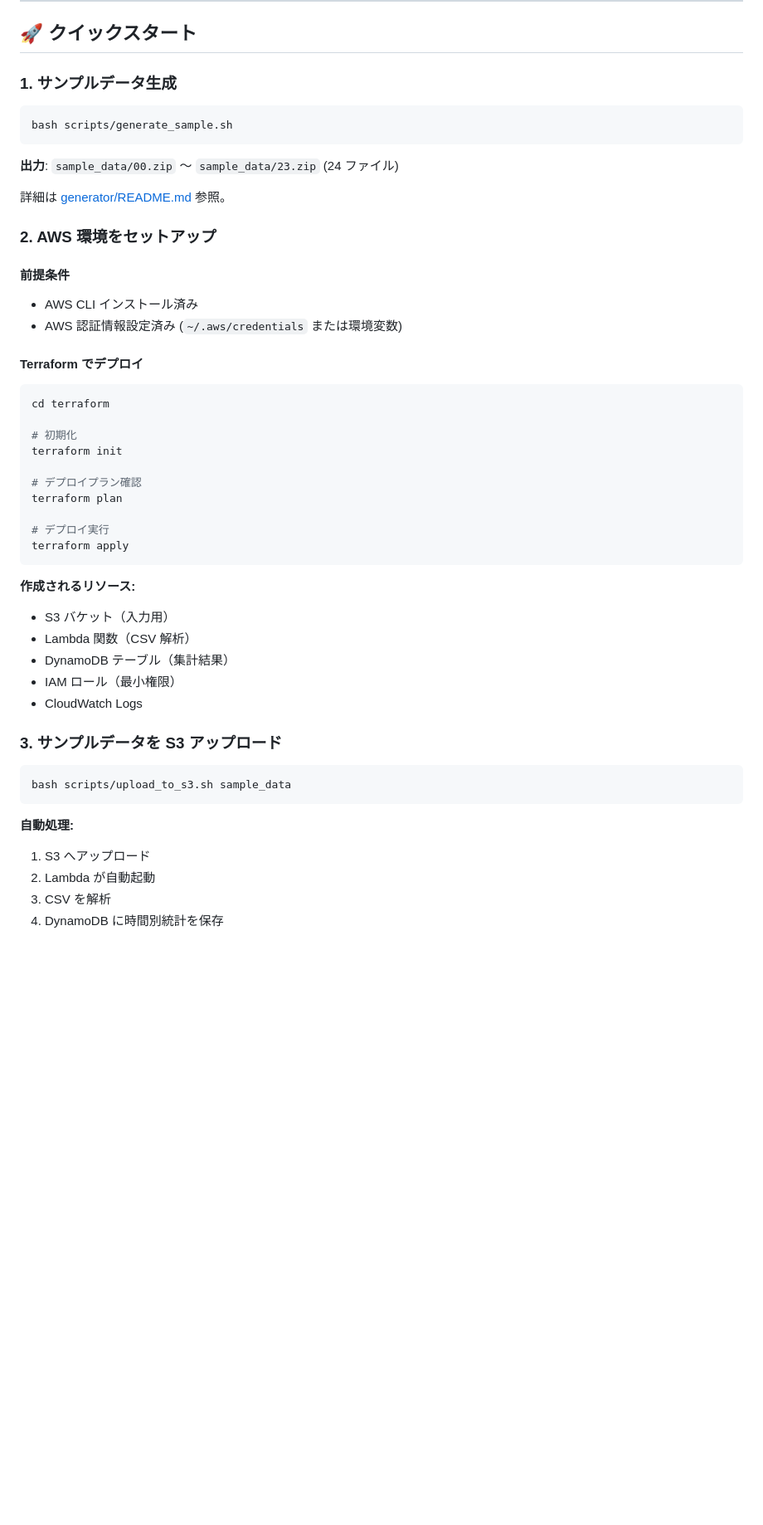
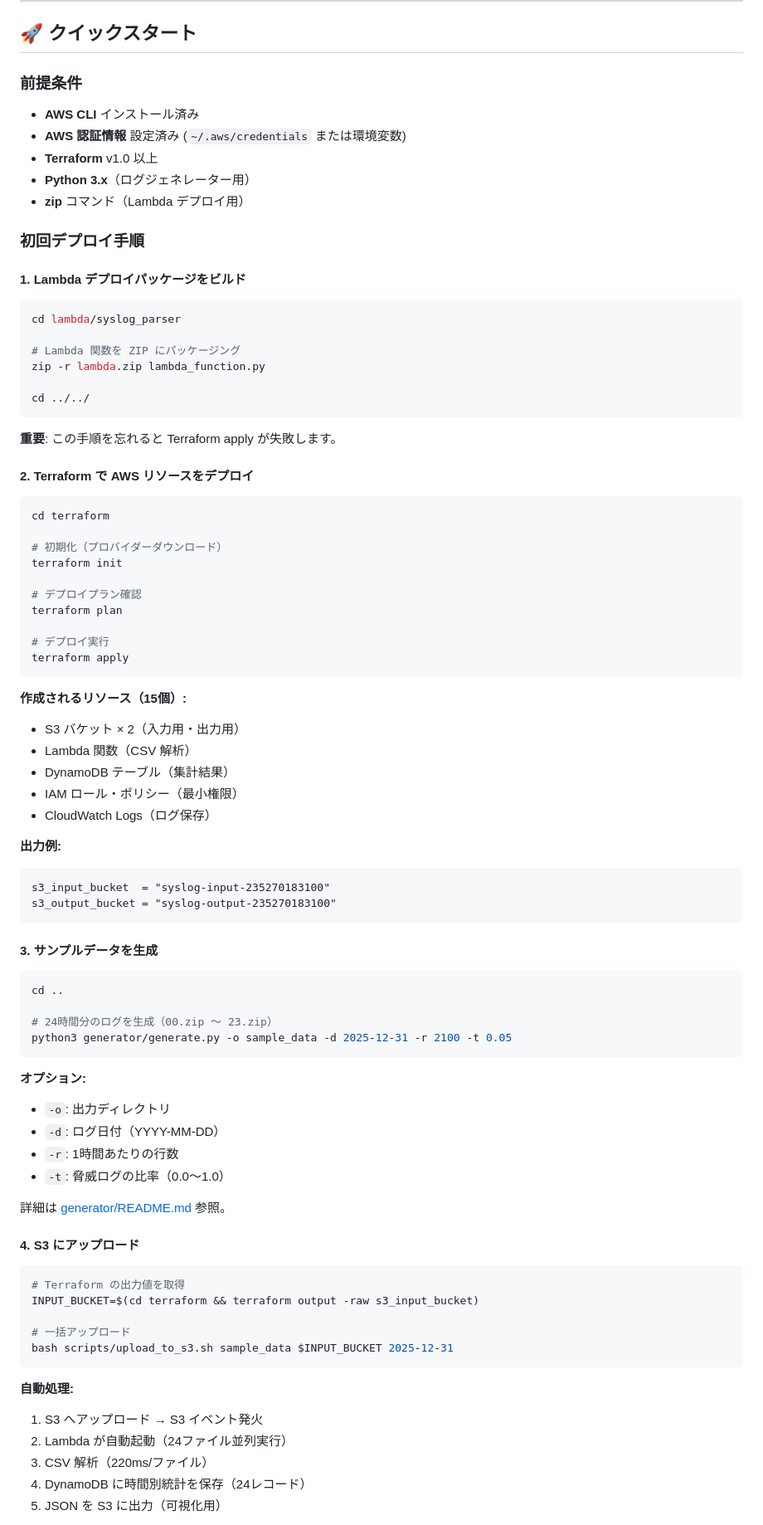
Before and after one commit to Sohey-k/syslog-analytics-serverless, a Markdown page: README.md, the part around one of its changes. Shown at 83% size. Drawn GitHub-style; blank space fills up the shorter version.

````diff
--- a/README.md
+++ b/README.md
@@ -294,29 +294,35 @@ syslog-analytics-serverless/
 
 ## 🚀 クイックスタート
 
-### 1. サンプルデータ生成
+### 前提条件
+
+- **AWS CLI** インストール済み
+- **AWS 認証情報** 設定済み (`~/.aws/credentials` または環境変数)
+- **Terraform** v1.0 以上
+- **Python 3.x**（ログジェネレーター用）
+- **zip** コマンド（Lambda デプロイ用）
+
+### 初回デプロイ手順
+
+#### 1. Lambda デプロイパッケージをビルド
 
 ```bash
-bash scripts/generate_sample.sh
+cd lambda/syslog_parser
+
+# Lambda 関数を ZIP にパッケージング
+zip -r lambda.zip lambda_function.py
+
+cd ../../
 ```
 
-**出力**: `sample_data/00.zip` ～ `sample_data/23.zip` (24 ファイル)
+**重要**: この手順を忘れると Terraform apply が失敗します。
 
-詳細は [generator/README.md](generator/README.md) 参照。
-
-### 2. AWS 環境をセットアップ
-
-#### 前提条件
-
-- AWS CLI インストール済み
-- AWS 認証情報設定済み (`~/.aws/credentials` または環境変数)
-
-#### Terraform でデプロイ
+#### 2. Terraform で AWS リソースをデプロイ
 
 ```bash
 cd terraform
 
-# 初期化
+# 初期化（プロバイダーダウンロード）
 terraform init
 
 # デプロイプラン確認
@@ -326,22 +332,50 @@ terraform plan
 terraform apply
 ```
 
-**作成されるリソース:**
-- S3 バケット（入力用）
+**作成されるリソース（15個）:**
+- S3 バケット × 2（入力用・出力用）
 - Lambda 関数（CSV 解析）
 - DynamoDB テーブル（集計結果）
-- IAM ロール（最小権限）
-- CloudWatch Logs
+- IAM ロール・ポリシー（最小権限）
+- CloudWatch Logs（ログ保存）
 
-### 3. サンプルデータを S3 アップロード
+**出力例:**
+```
+s3_input_bucket  = "syslog-input-235270183100"
+s3_output_bucket = "syslog-output-235270183100"
+```
+
+#### 3. サンプルデータを生成
 
 ```bash
-bash scripts/upload_to_s3.sh sample_data
+cd ..
+
+# 24時間分のログを生成（00.zip ～ 23.zip）
+python3 generator/generate.py -o sample_data -d 2025-12-31 -r 2100 -t 0.05
+```
+
+**オプション:**
+- `-o`: 出力ディレクトリ
+- `-d`: ログ日付（YYYY-MM-DD）
+- `-r`: 1時間あたりの行数
+- `-t`: 脅威ログの比率（0.0～1.0）
+
+詳細は [generator/README.md](generator/README.md) 参照。
+
+#### 4. S3 にアップロード
+
+```bash
+# Terraform の出力値を取得
+INPUT_BUCKET=$(cd terraform && terraform output -raw s3_input_bucket)
+
+# 一括アップロード
+bash scripts/upload_to_s3.sh sample_data $INPUT_BUCKET 2025-12-31
 ```
 
 **自動処理:**
-1. S3 へアップロード
-2. Lambda が自動起動
-3. CSV を解析
-4. DynamoDB に時間別統計を保存
+1. S3 へアップロード → S3 イベント発火
+2. Lambda が自動起動（24ファイル並列実行）
+3. CSV 解析（220ms/ファイル）
+4. DynamoDB に時間別統計を保存（24レコード）
+5. JSON を S3 に出力（可視化用）
 
````
Also changed, not shown: other parts of README.md (+167 -11 lines).
